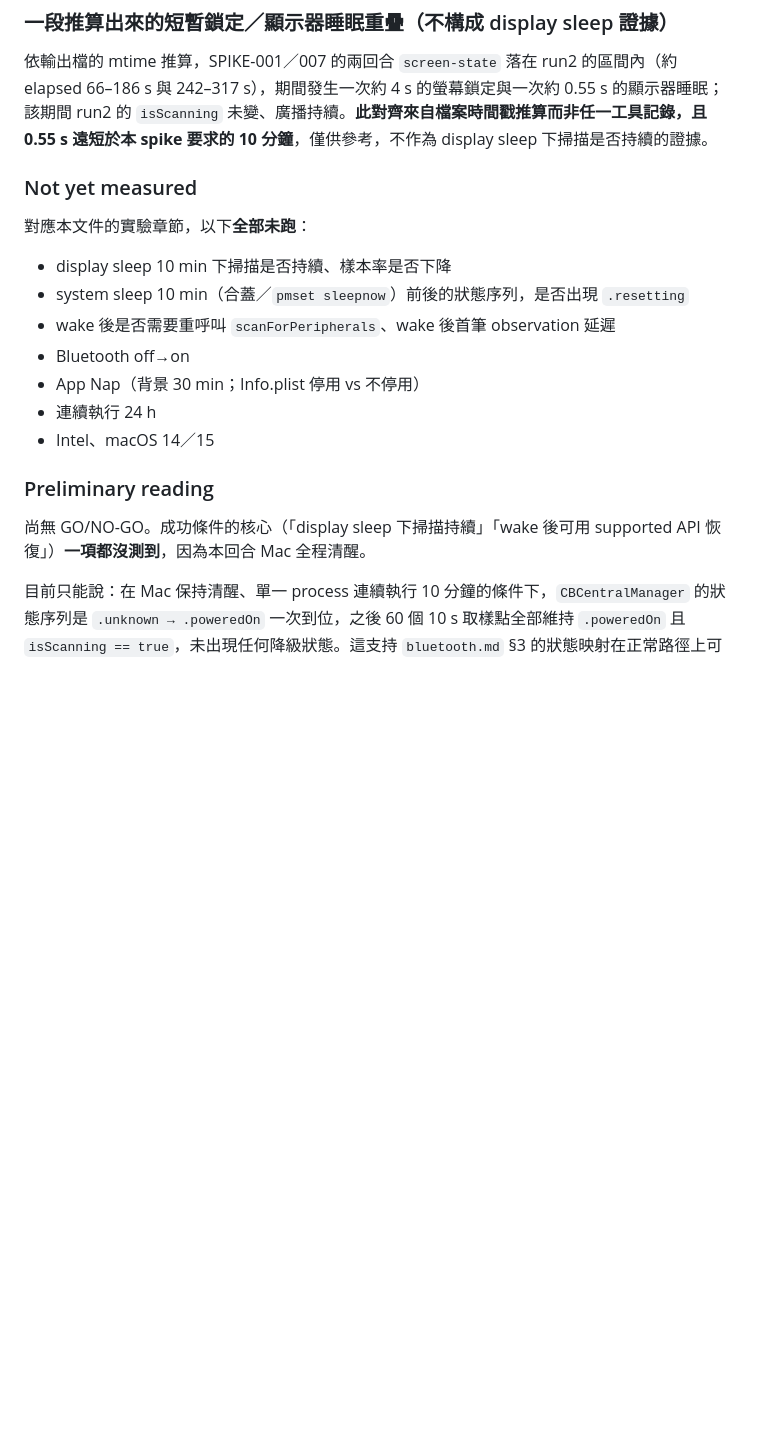
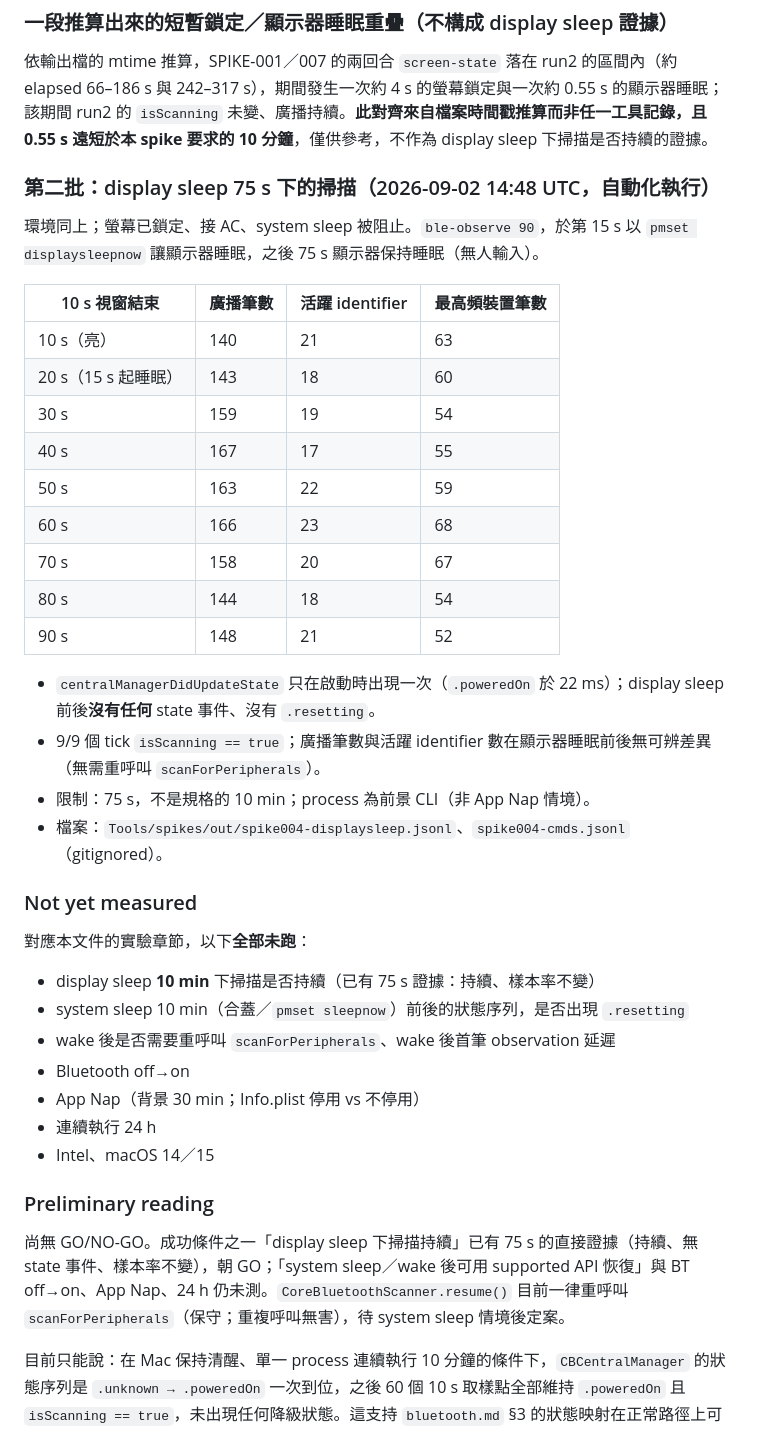
Before and after one commit to yusyuan9224/threshold, a Markdown page: docs/spikes/SPIKE-004-corebluetooth-lifecycle.md, the part around the change. GitHub-like rendering; blank space fills up the shorter version.

Commit message:
docs(spikes): SPIKE-004 display-sleep scan continuity (75 s, unchanged cadence, no state events)
Co-Authored-By: Claude Fable 5.1 <noreply@anthropic.com>
Claude-Session: https://claude.ai/code/session_01GLxFxuGj53TUxCdWm2esm4

```diff
--- a/docs/spikes/SPIKE-004-corebluetooth-lifecycle.md
+++ b/docs/spikes/SPIKE-004-corebluetooth-lifecycle.md
@@ -50,11 +50,32 @@ Apple Silicon（arm64）Mac，macOS 26.6.2（build 25G83；由事後 `sw_vers`
 
 依輸出檔的 mtime 推算，SPIKE-001／007 的兩回合 `screen-state` 落在 run2 的區間內（約 elapsed 66–186 s 與 242–317 s），期間發生一次約 4 s 的螢幕鎖定與一次約 0.55 s 的顯示器睡眠；該期間 run2 的 `isScanning` 未變、廣播持續。**此對齊來自檔案時間戳推算而非任一工具記錄，且 0.55 s 遠短於本 spike 要求的 10 分鐘**，僅供參考，不作為 display sleep 下掃描是否持續的證據。
 
+### 第二批：display sleep 75 s 下的掃描（2026-09-02 14:48 UTC，自動化執行）
+
+環境同上；螢幕已鎖定、接 AC、system sleep 被阻止。`ble-observe 90`，於第 15 s 以 `pmset displaysleepnow` 讓顯示器睡眠，之後 75 s 顯示器保持睡眠（無人輸入）。
+
+| 10 s 視窗結束 | 廣播筆數 | 活躍 identifier | 最高頻裝置筆數 |
+|---|---|---|---|
+| 10 s（亮） | 140 | 21 | 63 |
+| 20 s（15 s 起睡眠） | 143 | 18 | 60 |
+| 30 s | 159 | 19 | 54 |
+| 40 s | 167 | 17 | 55 |
+| 50 s | 163 | 22 | 59 |
+| 60 s | 166 | 23 | 68 |
+| 70 s | 158 | 20 | 67 |
+| 80 s | 144 | 18 | 54 |
+| 90 s | 148 | 21 | 52 |
+
+- `centralManagerDidUpdateState` 只在啟動時出現一次（`.poweredOn` 於 22 ms）；display sleep 前後**沒有任何** state 事件、沒有 `.resetting`。
+- 9/9 個 tick `isScanning == true`；廣播筆數與活躍 identifier 數在顯示器睡眠前後無可辨差異（無需重呼叫 `scanForPeripherals`）。
+- 限制：75 s，不是規格的 10 min；process 為前景 CLI（非 App Nap 情境）。
+- 檔案：`Tools/spikes/out/spike004-displaysleep.jsonl`、`spike004-cmds.jsonl`（gitignored）。
+
 ### Not yet measured
 
 對應本文件的實驗章節，以下**全部未跑**：
 
-- display sleep 10 min 下掃描是否持續、樣本率是否下降
+- display sleep **10 min** 下掃描是否持續（已有 75 s 證據：持續、樣本率不變）
 - system sleep 10 min（合蓋／`pmset sleepnow`）前後的狀態序列，是否出現 `.resetting`
 - wake 後是否需要重呼叫 `scanForPeripherals`、wake 後首筆 observation 延遲
 - Bluetooth off→on
@@ -64,7 +85,7 @@ Apple Silicon（arm64）Mac，macOS 26.6.2（build 25G83；由事後 `sw_vers`
 
 ### Preliminary reading
 
-尚無 GO/NO-GO。成功條件的核心（「display sleep 下掃描持續」「wake 後可用 supported API 恢復」）**一項都沒測到**，因為本回合 Mac 全程清醒。
+尚無 GO/NO-GO。成功條件之一「display sleep 下掃描持續」已有 75 s 的直接證據（持續、無 state 事件、樣本率不變），朝 GO；「system sleep／wake 後可用 supported API 恢復」與 BT off→on、App Nap、24 h 仍未測。`CoreBluetoothScanner.resume()` 目前一律重呼叫 `scanForPeripherals`（保守；重複呼叫無害），待 system sleep 情境後定案。
 
 目前只能說：在 Mac 保持清醒、單一 process 連續執行 10 分鐘的條件下，`CBCentralManager` 的狀態序列是 `.unknown → .poweredOn` 一次到位，之後 60 個 10 s 取樣點全部維持 `.poweredOn` 且 `isScanning == true`，未出現任何降級狀態。這支持 `bluetooth.md` §3 的狀態映射在正常路徑上可用，但**完全不支持** `pause()`／`resume()` 與 `reset(.systemWake)` 的任何設計選擇。
 
```
Also changed, not shown: docs/specs/system-integration.md (+1 -1 lines).
